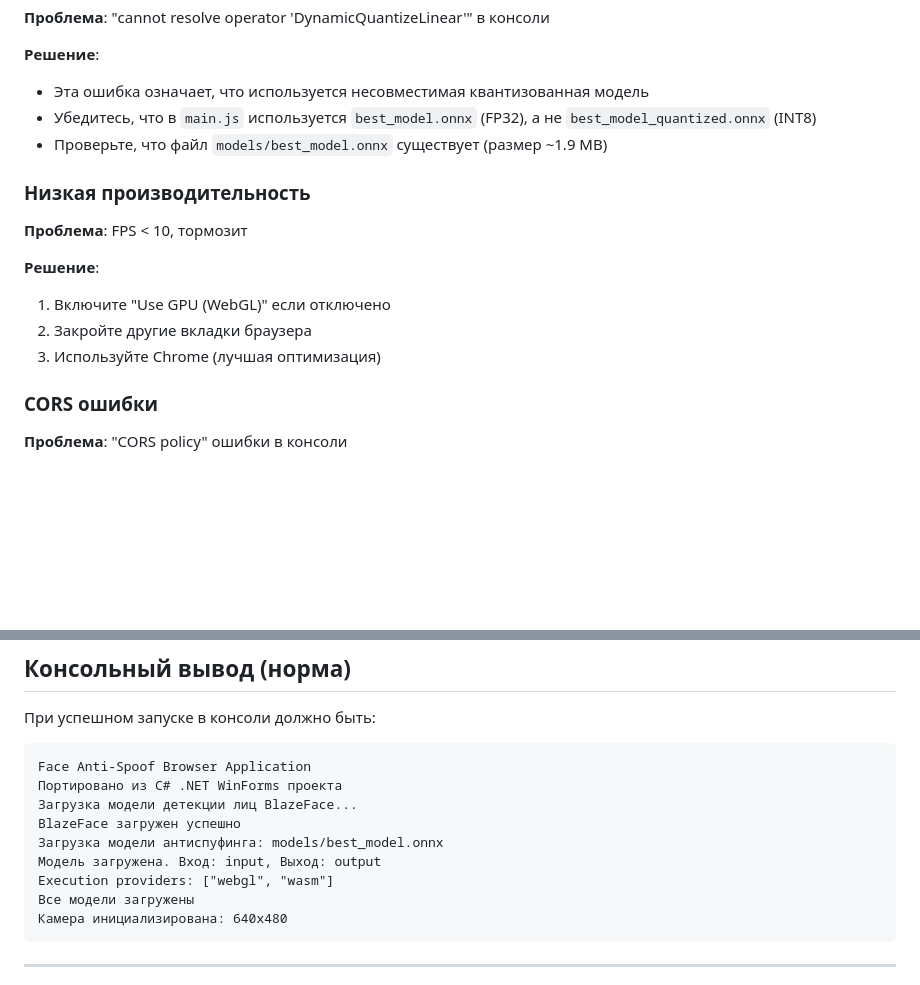
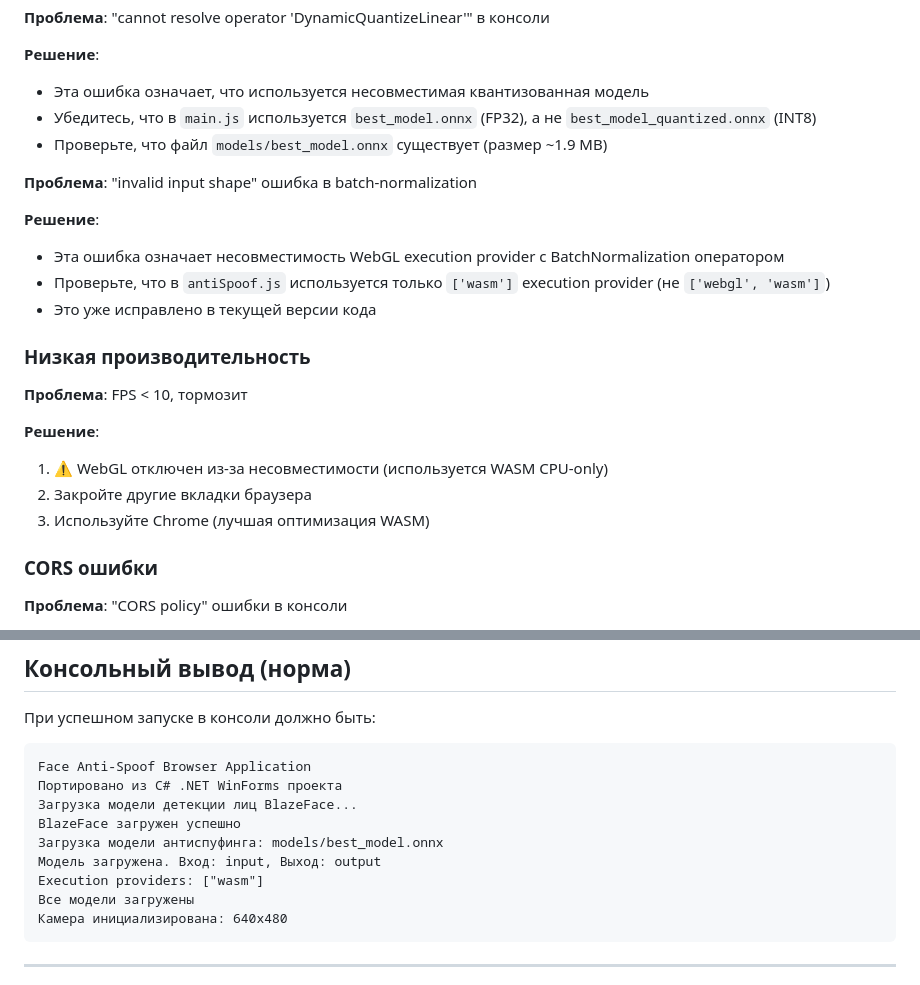
Before and after one commit to ota-jalol/FaceAntiSpoof, a Markdown page: BrowserVersion/SETUP.md, 2 parts joined by grey strips. Rendered like a GitHub page; blank space fills up the shorter version.

````diff
--- a/BrowserVersion/SETUP.md
+++ b/BrowserVersion/SETUP.md
@@ -79,14 +79,21 @@ php -S localhost:8000
 - Убедитесь, что в `main.js` используется `best_model.onnx` (FP32), а не `best_model_quantized.onnx` (INT8)
 - Проверьте, что файл `models/best_model.onnx` существует (размер ~1.9 MB)
 
+**Проблема**: "invalid input shape" ошибка в batch-normalization
+
+**Решение**:
+- Эта ошибка означает несовместимость WebGL execution provider с BatchNormalization оператором
+- Проверьте, что в `antiSpoof.js` используется только `['wasm']` execution provider (не `['webgl', 'wasm']`)
+- Это уже исправлено в текущей версии кода
+
 ### Низкая производительность
 
 **Проблема**: FPS < 10, тормозит
 
 **Решение**:
-1. Включите "Use GPU (WebGL)" если отключено
+1. ⚠️ WebGL отключен из-за несовместимости (используется WASM CPU-only)
 2. Закройте другие вкладки браузера
-3. Используйте Chrome (лучшая оптимизация)
+3. Используйте Chrome (лучшая оптимизация WASM)
 
 ### CORS ошибки
 
@@ -165,7 +172,7 @@ Face Anti-Spoof Browser Application
 BlazeFace загружен успешно
 Загрузка модели антиспуфинга: models/best_model.onnx
 Модель загружена. Вход: input, Выход: output
-Execution providers: ["webgl", "wasm"]
+Execution providers: ["wasm"]
 Все модели загружены
 Камера инициализирована: 640x480
 ```
````
Also changed, not shown: BrowserVersion/README.md (+5 -1 lines).
